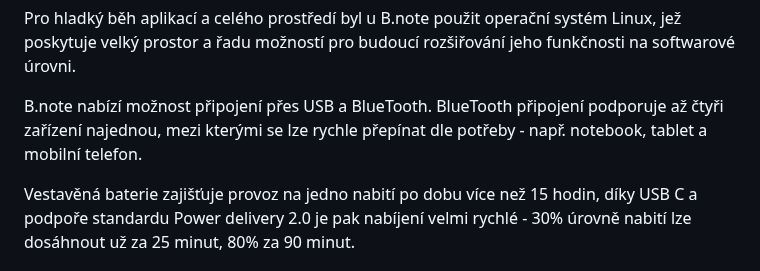
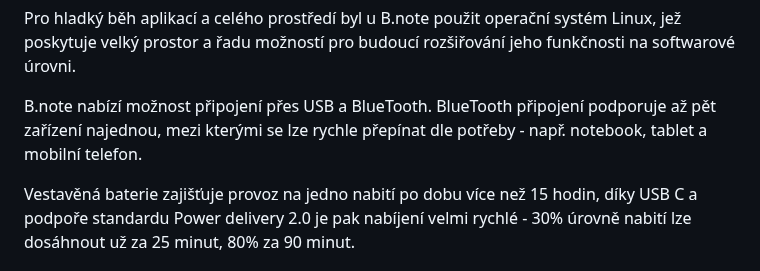
Before and after one commit to junkycoder/isymbio.cz, a Markdown page: src/clanky/braillske-radky-b.note.md, the part around the change. Drawn GitHub-style.

Commit message:
upg b.note

```diff
--- a/src/clanky/braillske-radky-b.note.md
+++ b/src/clanky/braillske-radky-b.note.md
@@ -12,7 +12,7 @@ Velké změny byly provedeny i na hardwarové úrovni, především klávesnice
 Pro hladký běh aplikací a celého prostředí byl u B.note použit operační systém Linux, jež poskytuje velký prostor a  řadu možností pro budoucí rozšiřování jeho funkčnosti na softwarové úrovni.
 
 B.note nabízí možnost připojení přes USB a BlueTooth.
-BlueTooth připojení podporuje až čtyři zařízení najednou, mezi kterými se lze rychle přepínat dle potřeby - např. notebook, tablet a mobilní telefon.
+BlueTooth připojení podporuje až pět zařízení najednou, mezi kterými se lze rychle přepínat dle potřeby - např. notebook, tablet a mobilní telefon.
 
 Vestavěná baterie zajišťuje provoz na jedno nabití po dobu více než 15 hodin, díky USB C a podpoře standardu Power delivery 2.0 je pak nabíjení velmi rychlé - 30% úrovně nabití lze dosáhnout už za 25 minut, 80% za 90 minut.
 
```
